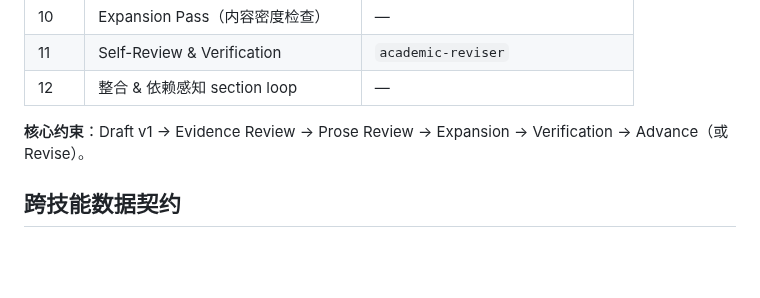
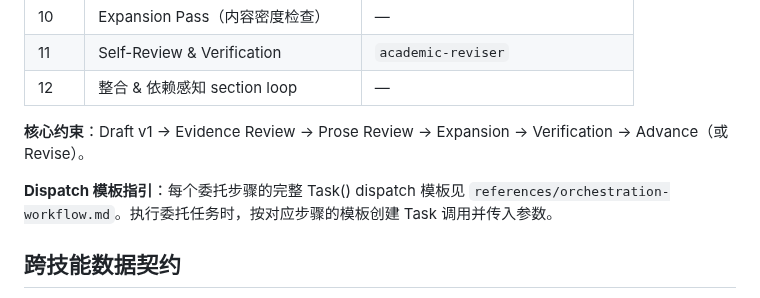
Before and after one commit to joshua-zyy/academic-paper-writer, a Markdown page: skills/academic-paper-writer/SKILL.md, the part around the change. GitHub-like rendering; blank space fills up the shorter version.

```diff
--- a/skills/academic-paper-writer/SKILL.md
+++ b/skills/academic-paper-writer/SKILL.md
@@ -299,6 +299,8 @@ Gate C Failed
 
 **核心约束**：Draft v1 → Evidence Review → Prose Review → Expansion → Verification → Advance（或 Revise）。
 
+**Dispatch 模板指引**：每个委托步骤的完整 Task() dispatch 模板见 `references/orchestration-workflow.md`。执行委托任务时，按对应步骤的模板创建 Task 调用并传入参数。
+
 ## 跨技能数据契约
 
 本 Skill 与其委托的子 Skill 之间通过规范化数据契约交换信息。数据契约定义在 `../shared/schemas/` 中：
```
Also changed, not shown: README.md (+3 -2 lines), 1 other file.
